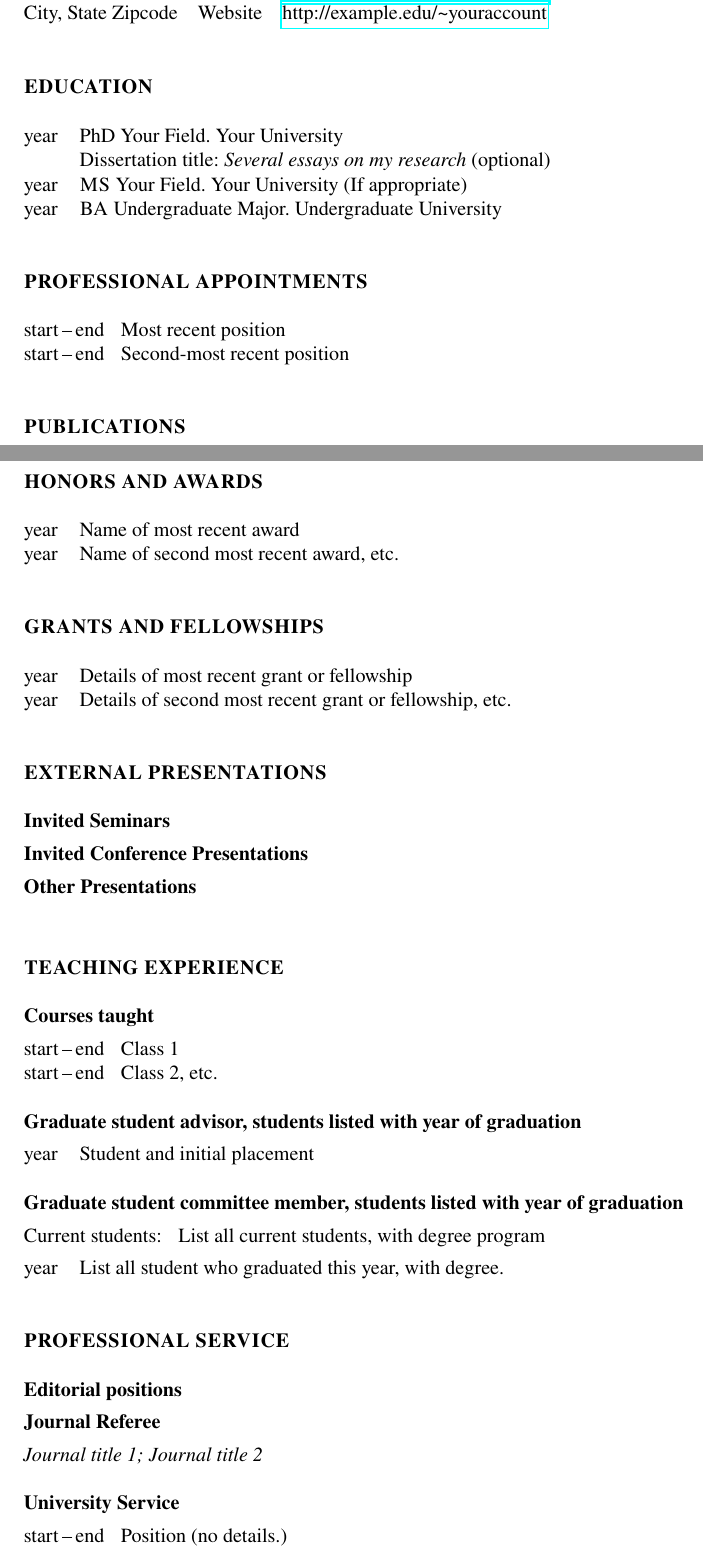
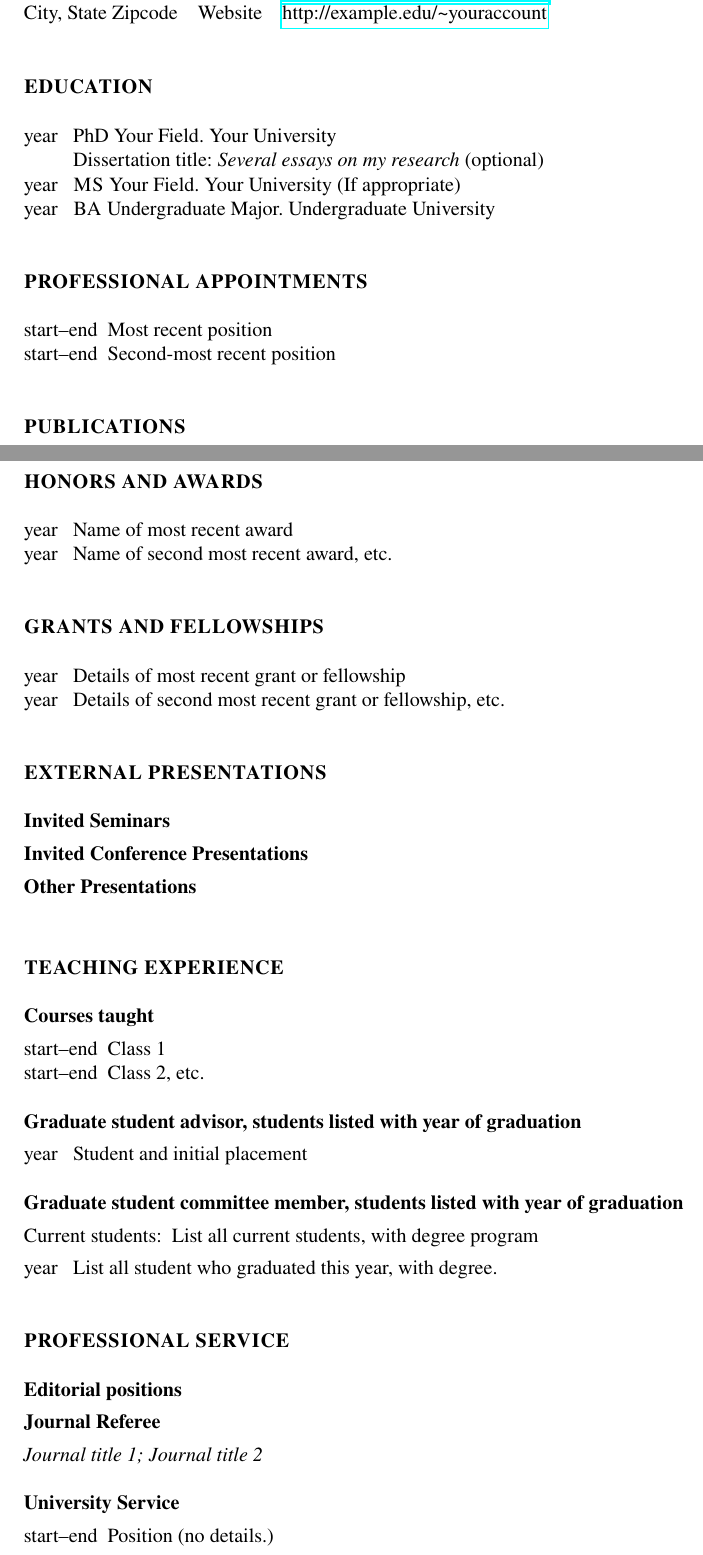
Before and after one commit to grayclhn/safecv, a LaTeX document (template-prof.tex, which reads safecv.cls): two parts of pages 1 and 2 of 3, joined at a grey line, cut so that both start at the same text. Compiled offline with pdfLaTeX.

Commit message:
Remove small spaces around dashes

```diff
--- a/safecv.cls
+++ b/safecv.cls
@@ -38,7 +38,7 @@
 \usepackage[shortlabels,inline]{enumitem}
 \newlength\dgap
 \newlength\dwidth
-\setlength{\dgap}{\widthof{\,--\,}}
+\setlength{\dgap}{\widthof{--}}
 \setlength{\dwidth}{\widthof{2000}}
 \setenumerate{topsep=0pt,parsep=0pt,partopsep=0pt,leftmargin=0pt}
 \setitemize{topsep=0pt,parsep=0pt,partopsep=0pt,leftmargin=0pt,label={}}
--- a/template-prof.tex
+++ b/template-prof.tex
@@ -27,8 +27,8 @@ City, State Zipcode & Website & \url{http://example.edu/~youraccount} %<- If you
 
 \section*{Professional Appointments}
 \begin{description}[noitemsep]
-\item[start\,--\,end] Most recent position
-\item[start\,--\,end] Second-most recent position
+\item[start--end] Most recent position
+\item[start--end] Second-most recent position
 \end{description}
 
 \section*{Publications}
@@ -119,8 +119,8 @@ City, State Zipcode & Website & \url{http://example.edu/~youraccount} %<- If you
 % even if it is not the official title of the class. (As long as it's
 % accurate!)
 \begin{description}[noitemsep]
-\item[start\,--\,end] Class 1
-\item[start\,--\,end] Class 2, etc.
+\item[start--end] Class 1
+\item[start--end] Class 2, etc.
 \end{description}
 \subsection*{Graduate student advisor, students listed with year of graduation}
 \begin{description}
@@ -146,7 +146,7 @@ Journal title 2}
 \subsection*{University Service}
 % Reverse chronological order
 \begin{description}[noitemsep]
-\item[start\,--\,end] Position (no details.)
+\item[start--end] Position (no details.)
 \end{description}
 \subsection*{Departmental Service}
 % Reverse chronological order
```
Also changed, not shown: template-grad.tex (+5 -5 lines), template-prof.tex (4 more changed lines).
